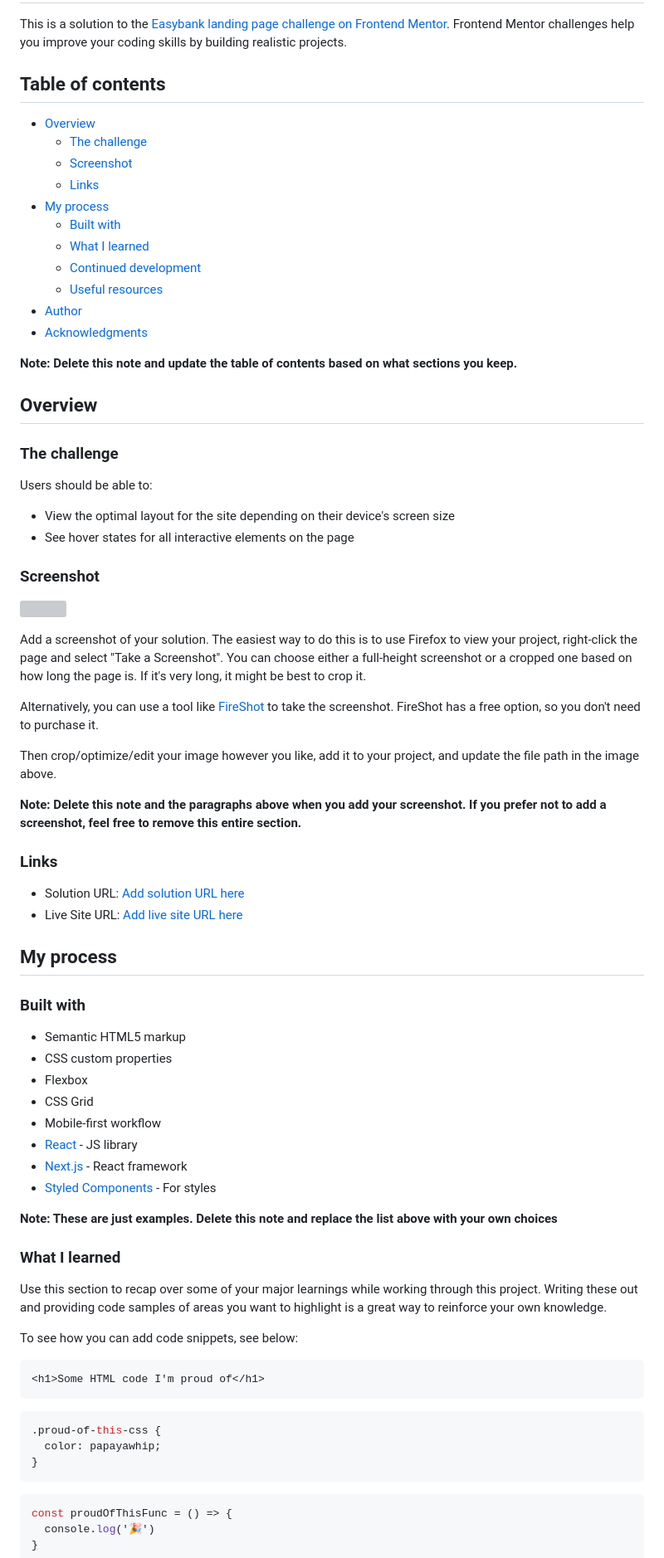
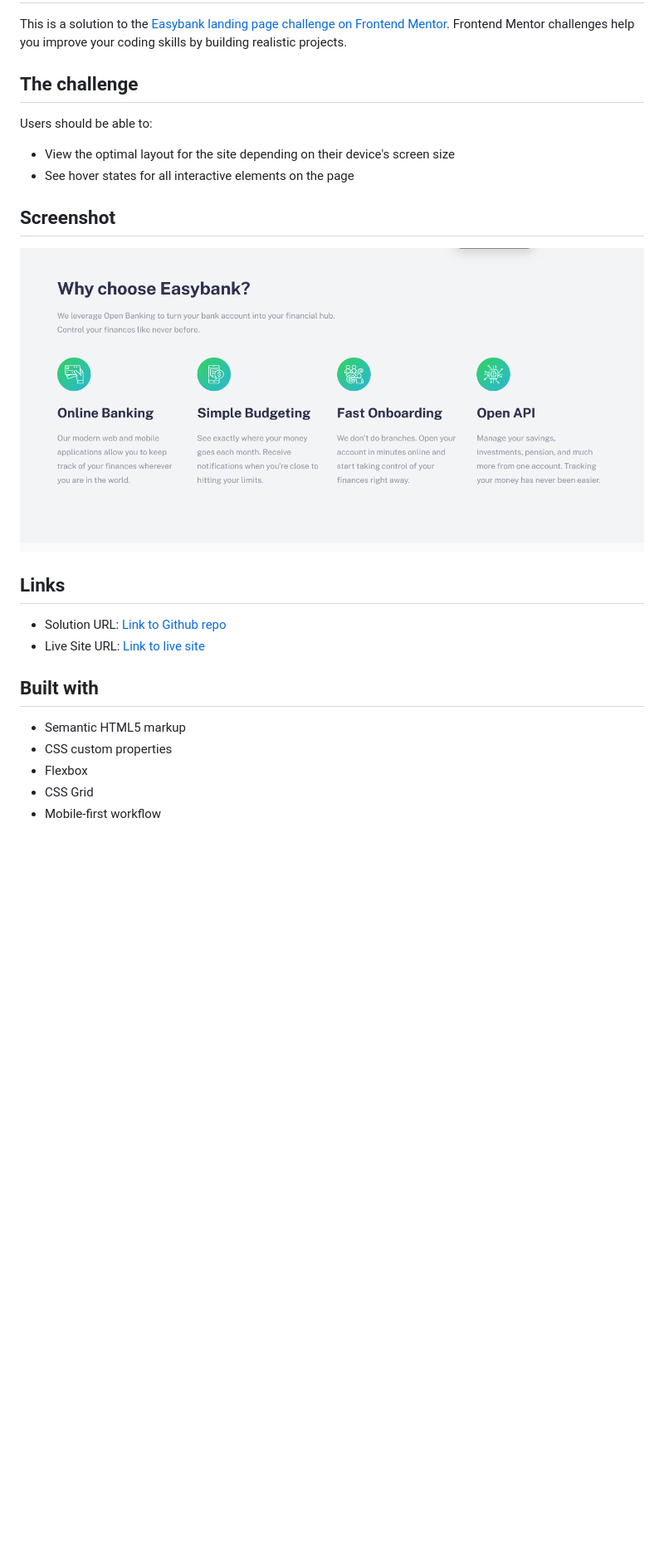
Before and after one commit to JustShuaib/easybank, a Markdown page: README-template.md, the part around the change printed below. Shown: that part at 83% size. GitHub-like rendering; pictures changed too: images/Screenshot.png (added); blank space fills up the shorter version; grey boxes are pictures that could not be loaded.

````diff
--- a/README-template.md
+++ b/README-template.md
@@ -2,80 +2,26 @@
 
 This is a solution to the [Easybank landing page challenge on Frontend Mentor](https://www.frontendmentor.io/challenges/easybank-landing-page-WaUhkoDN). Frontend Mentor challenges help you improve your coding skills by building realistic projects.
 
-## Table of contents
-
-- [Overview](#overview)
-  - [The challenge](#the-challenge)
-  - [Screenshot](#screenshot)
-  - [Links](#links)
-- [My process](#my-process)
-  - [Built with](#built-with)
-  - [What I learned](#what-i-learned)
-  - [Continued development](#continued-development)
-  - [Useful resources](#useful-resources)
-- [Author](#author)
-- [Acknowledgments](#acknowledgments)
-
-**Note: Delete this note and update the table of contents based on what sections you keep.**
-
-## Overview
-
-### The challenge
+## The challenge
 
 Users should be able to:
 
 - View the optimal layout for the site depending on their device's screen size
 - See hover states for all interactive elements on the page
 
-### Screenshot
+## Screenshot
 
-![](./screenshot.jpg)
+![](./images/Screenshot.png)
 
-Add a screenshot of your solution. The easiest way to do this is to use Firefox to view your project, right-click the page and select "Take a Screenshot". You can choose either a full-height screenshot or a cropped one based on how long the page is. If it's very long, it might be best to crop it.
+## Links
 
-Alternatively, you can use a tool like [FireShot](https://getfireshot.com/) to take the screenshot. FireShot has a free option, so you don't need to purchase it.
+- Solution URL: [Link to Github repo](https://www.github.com/JustShuaib/easybank)
+- Live Site URL: [Link to live site](https://shuaib-easybank.netlify.app)
 
-Then crop/optimize/edit your image however you like, add it to your project, and update the file path in the image above.
-
-**Note: Delete this note and the paragraphs above when you add your screenshot. If you prefer not to add a screenshot, feel free to remove this entire section.**
-
-### Links
-
-- Solution URL: [Add solution URL here](https://your-solution-url.com)
-- Live Site URL: [Add live site URL here](https://your-live-site-url.com)
-
-## My process
-
-### Built with
+## Built with
 
 - Semantic HTML5 markup
 - CSS custom properties
 - Flexbox
 - CSS Grid
 - Mobile-first workflow
-- [React](https://reactjs.org/) - JS library
-- [Next.js](https://nextjs.org/) - React framework
-- [Styled Components](https://styled-components.com/) - For styles
-
-**Note: These are just examples. Delete this note and replace the list above with your own choices**
-
-### What I learned
-
-Use this section to recap over some of your major learnings while working through this project. Writing these out and providing code samples of areas you want to highlight is a great way to reinforce your own knowledge.
-
-To see how you can add code snippets, see below:
-
-```html
-<h1>Some HTML code I'm proud of</h1>
-```
-```css
-.proud-of-this-css {
-  color: papayawhip;
-}
-```
-```js
-const proudOfThisFunc = () => {
-  console.log('🎉')
-}
-```
-
````
Also changed, not shown: other parts of README-template.md (+5 -27 lines), README.md (deleted, +0 -92 lines), 2 other files.
